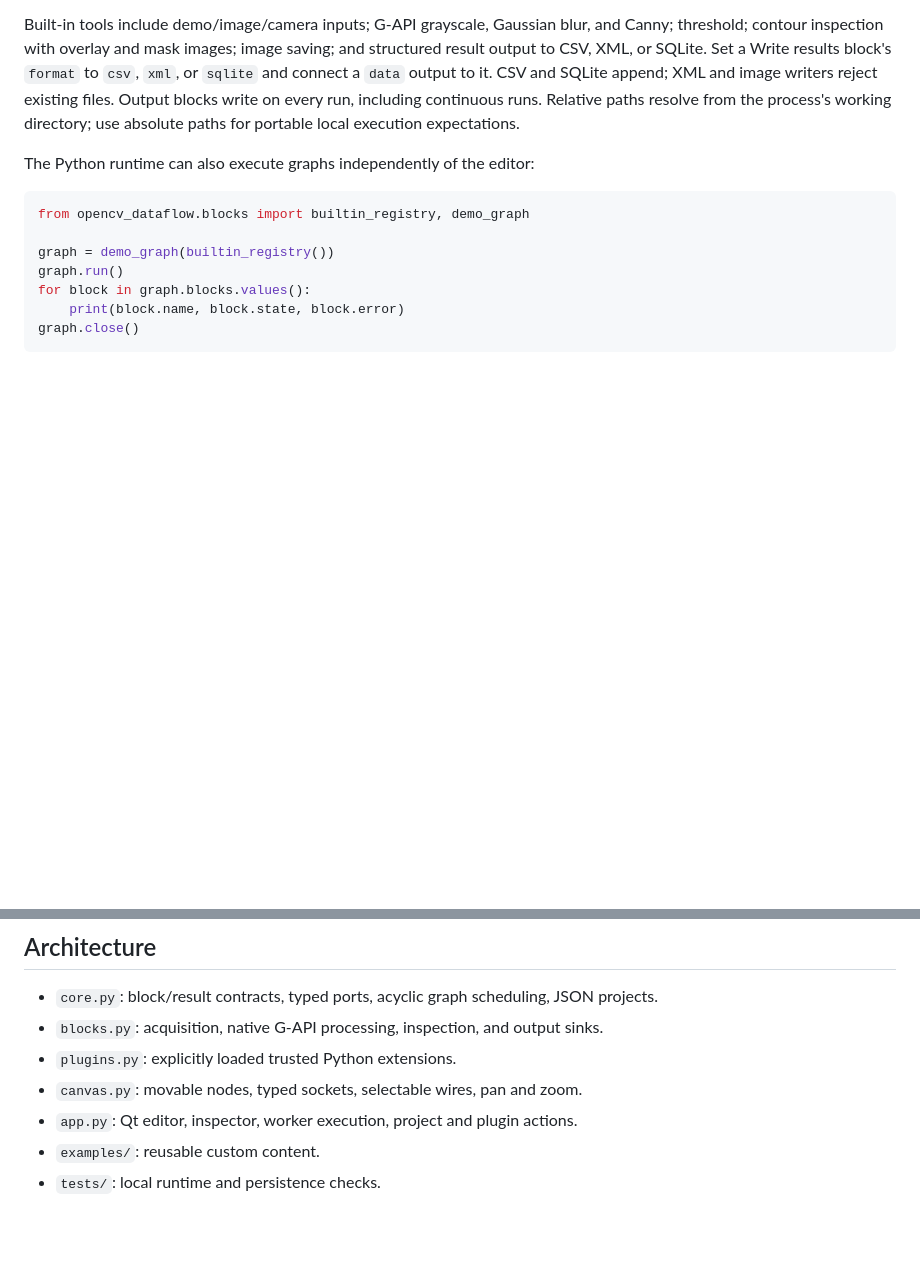
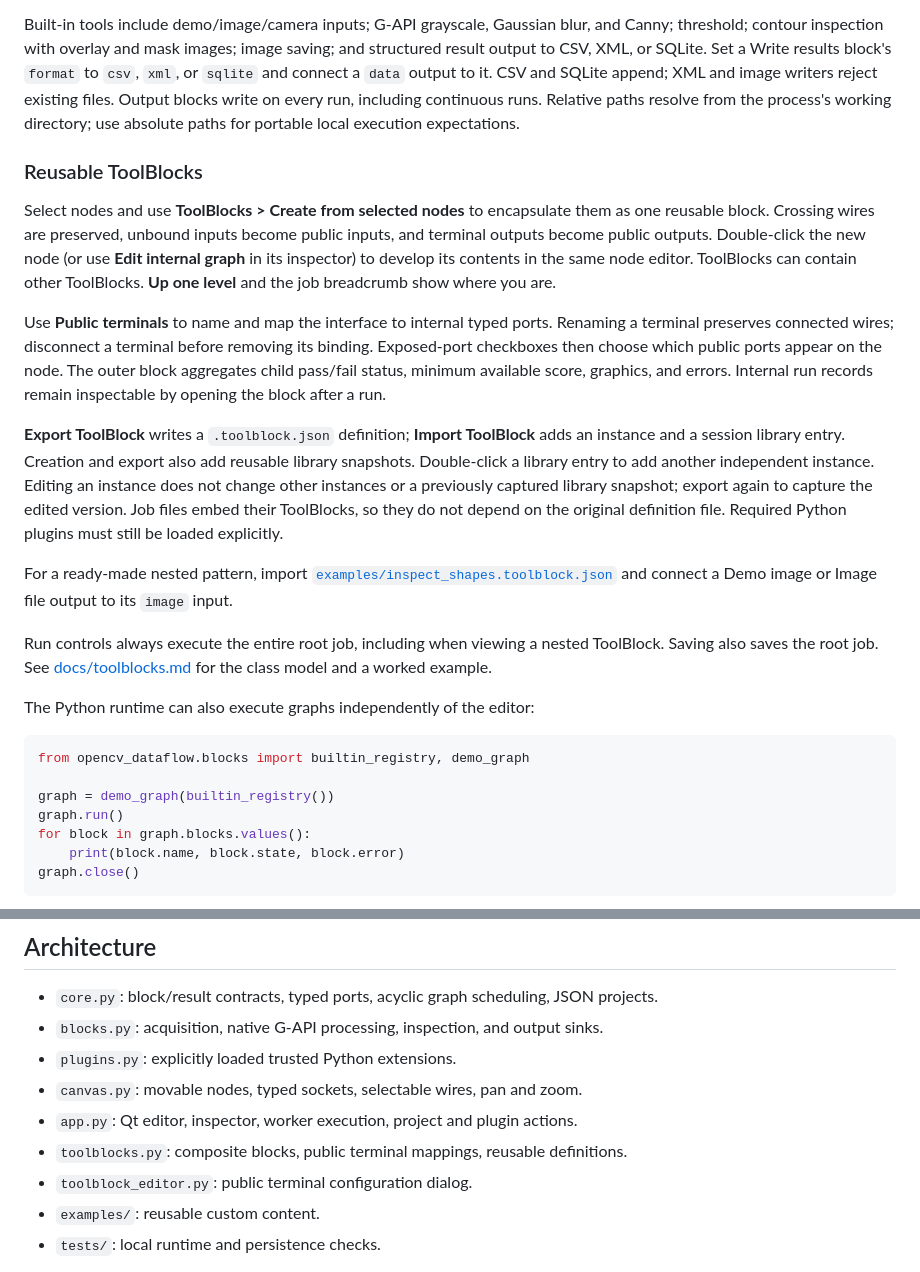
Before and after one commit to votecoffee/OpenCVDataflowGUI, a Markdown page: README.md, 2 parts joined by grey strips. Rendered like a GitHub page; blank space fills up the shorter version.

Commit message:
Add nested ToolBlock editing, public interface UI and reusable inspection pattern

````diff
--- a/README.md
+++ b/README.md
@@ -71,6 +71,37 @@ SQLite append; XML and image writers reject existing files. Output blocks write
 on every run, including continuous runs. Relative paths resolve from the process's
 working directory; use absolute paths for portable local execution expectations.
 
+### Reusable ToolBlocks
+
+Select nodes and use **ToolBlocks > Create from selected nodes** to encapsulate
+them as one reusable block. Crossing wires are preserved, unbound inputs become
+public inputs, and terminal outputs become public outputs. Double-click the new
+node (or use **Edit internal graph** in its inspector) to develop its contents in
+the same node editor. ToolBlocks can contain other ToolBlocks. **Up one level** and
+the job breadcrumb show where you are.
+
+Use **Public terminals** to name and map the interface to internal typed ports.
+Renaming a terminal preserves connected wires; disconnect a terminal before removing
+its binding. Exposed-port checkboxes then choose which public ports appear on the node.
+The outer block aggregates child pass/fail status, minimum available score, graphics,
+and errors. Internal run records remain inspectable by opening the block after a run.
+
+**Export ToolBlock** writes a `.toolblock.json` definition; **Import ToolBlock**
+adds an instance and a session library entry. Creation and export also add reusable
+library snapshots. Double-click a library entry to add another independent instance.
+Editing an instance does not change other instances or a previously captured library
+snapshot; export again to capture the edited version. Job files embed their ToolBlocks,
+so they do not depend on the original definition file. Required Python plugins must
+still be loaded explicitly.
+
+For a ready-made nested pattern, import
+[`examples/inspect_shapes.toolblock.json`](examples/inspect_shapes.toolblock.json)
+and connect a Demo image or Image file output to its `image` input.
+
+Run controls always execute the entire root job, including when viewing a nested
+ToolBlock. Saving also saves the root job. See [docs/toolblocks.md](docs/toolblocks.md)
+for the class model and a worked example.
+
 The Python runtime can also execute graphs independently of the editor:
 
 ```python
@@ -90,6 +121,8 @@ graph.close()
 - `plugins.py`: explicitly loaded trusted Python extensions.
 - `canvas.py`: movable nodes, typed sockets, selectable wires, pan and zoom.
 - `app.py`: Qt editor, inspector, worker execution, project and plugin actions.
+- `toolblocks.py`: composite blocks, public terminal mappings, reusable definitions.
+- `toolblock_editor.py`: public terminal configuration dialog.
 - `examples/`: reusable custom content.
 - `tests/`: local runtime and persistence checks.
 
````
Also changed, not shown: docs/architecture.md (+7 -0 lines), docs/roadmap.md (+2 -1 lines), docs/toolblocks.md (added, +76 -0 lines), docs/images/toolblock-editor.png (added), 7 other files.
